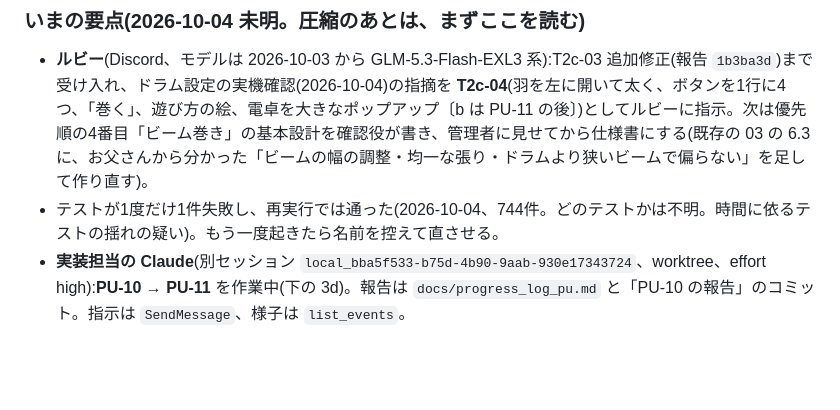
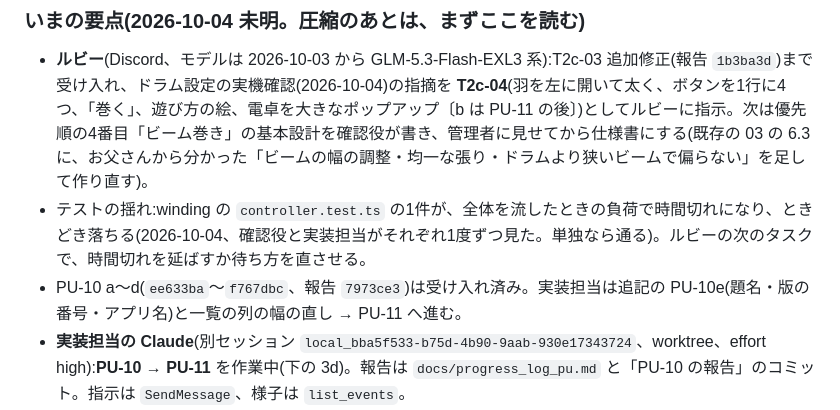
Before and after one commit to elengine/the-seikei, a Markdown page: AGENTS.md, the part around the change. Rendered like a GitHub page; blank space fills up the shorter version.

Commit message:
AGENTS.md: PU-10 a〜d 受け入れ、テストの揺れの正体を記録
Co-Authored-By: Claude Opus 5.5 <noreply@anthropic.com>

```diff
--- a/AGENTS.md
+++ b/AGENTS.md
@@ -124,7 +124,8 @@
 ### いまの要点(2026-10-04 未明。圧縮のあとは、まずここを読む)
 
 - **ルビー**(Discord、モデルは 2026-10-03 から GLM-5.3-Flash-EXL3 系):T2c-03 追加修正(報告 `1b3ba3d`)まで受け入れ、ドラム設定の実機確認(2026-10-04)の指摘を **T2c-04**(羽を左に開いて太く、ボタンを1行に4つ、「巻く」、遊び方の絵、電卓を大きなポップアップ〔b は PU-11 の後〕)としてルビーに指示。次は優先順の4番目「ビーム巻き」の基本設計を確認役が書き、管理者に見せてから仕様書にする(既存の 03 の 6.3 に、お父さんから分かった「ビームの幅の調整・均一な張り・ドラムより狭いビームで偏らない」を足して作り直す)。
-- テストが1度だけ1件失敗し、再実行では通った(2026-10-04、744件。どのテストかは不明。時間に依るテストの揺れの疑い)。もう一度起きたら名前を控えて直させる。
+- テストの揺れ:winding の `controller.test.ts` の1件が、全体を流したときの負荷で時間切れになり、ときどき落ちる(2026-10-04、確認役と実装担当がそれぞれ1度ずつ見た。単独なら通る)。ルビーの次のタスクで、時間切れを延ばすか待ち方を直させる。
+- PU-10 a〜d(`ee633ba`〜`f767dbc`、報告 `7973ce3`)は受け入れ済み。実装担当は追記の PU-10e(題名・版の番号・アプリ名)と一覧の列の幅の直し → PU-11 へ進む。
 - **実装担当の Claude**(別セッション `local_bba5f533-b75d-4b90-9aab-930e17343724`、worktree、effort high):**PU-10 → PU-11** を作業中(下の 3d)。報告は `docs/progress_log_pu.md` と「PU-10 の報告」のコミット。指示は `SendMessage`、様子は `list_events`。
 - **報告の見張り**:`grep -qE "(T[0-9]+[a-z]?-[0-9]+|PU-[0-9]+)[^ ]* ?(追加修正[0-9a-z]* ?)?の報告"` で、4分ごと・最長20分(それより長いとバックグラウンドの時間の上限で止められる)。届くたびに差分・`git status`・check・test・build・CI を確かめ、受け入れたら次を指示する(権限は委譲済み。送ったら管理者に報告)。
 - **画面の確認**:`vite preview --port 4173`。内蔵ブラウザは、アプリのウィンドウが裏だとスクリーンショットが撮れず rAF も止まる(JavaScript の計測で代える)。**ハッシュだけを変える移動では読み込み直されない**ので、Service Worker を消したあと `location.reload()` で新しいビルドを読む。
```
